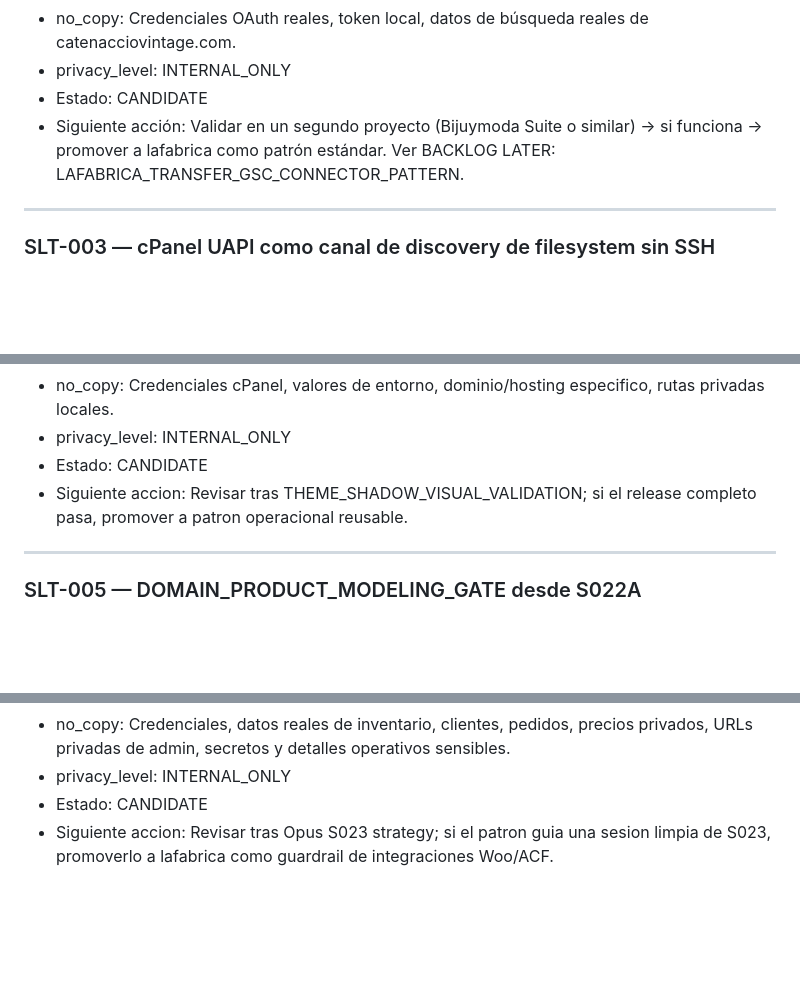
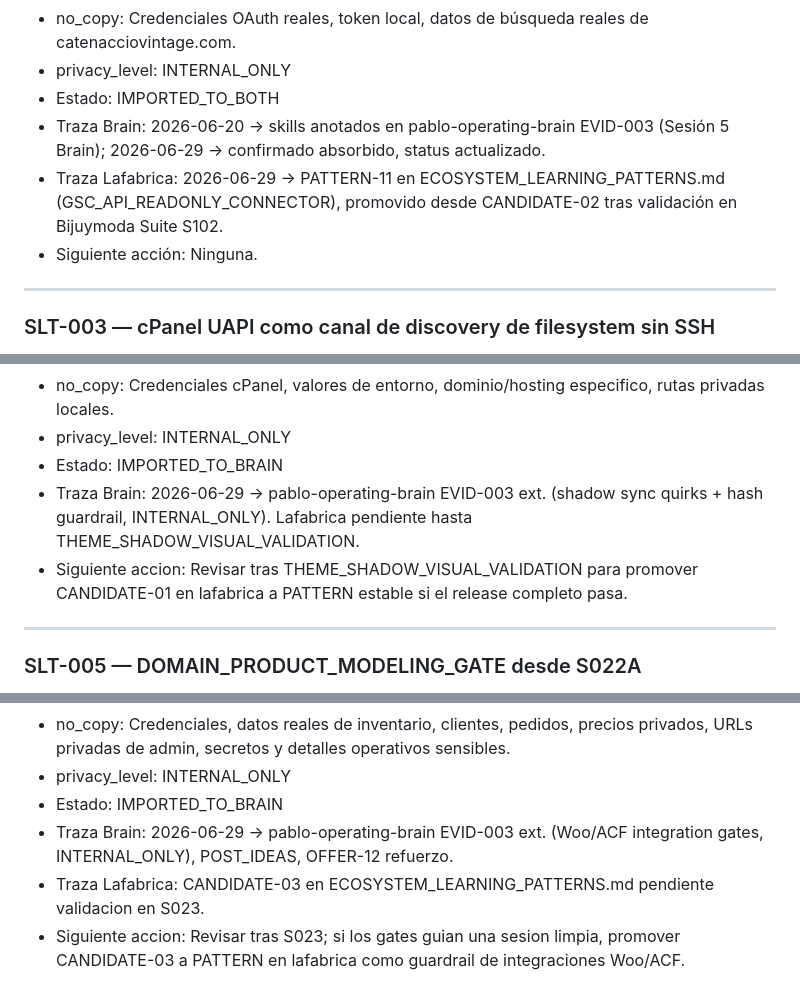
Before and after one commit to PabloGmez2K/catenaccio-vintage, a Markdown page: docs/meta/SESSION_LEARNING_TRANSFER_QUEUE.md, 3 parts joined by grey strips. Drawn GitHub-style; blank space fills up the shorter version.

Commit message:
chore(slt): actualizar estados SLT-002/004/006 tras absorción al brain
SLT-002 → IMPORTED_TO_BOTH (GSC connector validado → EVID-003 + PATTERN-11 lafabrica)
SLT-004 → IMPORTED_TO_BRAIN (shadow sync quirks, INTERNAL_ONLY, pendiente VISUAL_VALIDATION en lafabrica)
SLT-006 → IMPORTED_TO_BRAIN (Woo/ACF integration gates → EVID-003 + CANDIDATE-03 lafabrica)

Co-Authored-By: Claude Sonnet 4.6 <noreply@anthropic.com>

```diff
--- a/docs/meta/SESSION_LEARNING_TRANSFER_QUEUE.md
+++ b/docs/meta/SESSION_LEARNING_TRANSFER_QUEUE.md
@@ -82,8 +82,10 @@ precios, pedidos, proveedores sensibles). Solo señales saneadas. Ver `DATA_AND_
 - future_product: Capa de observabilidad SEO para Cauvera o proyectos marketplace futuros.
 - no_copy: Credenciales OAuth reales, token local, datos de búsqueda reales de catenacciovintage.com.
 - privacy_level: INTERNAL_ONLY
-- Estado: CANDIDATE
-- Siguiente acción: Validar en un segundo proyecto (Bijuymoda Suite o similar) → si funciona → promover a lafabrica como patrón estándar. Ver BACKLOG LATER: LAFABRICA_TRANSFER_GSC_CONNECTOR_PATTERN.
+- Estado: IMPORTED_TO_BOTH
+- Traza Brain: 2026-06-20 → skills anotados en pablo-operating-brain EVID-003 (Sesión 5 Brain); 2026-06-29 → confirmado absorbido, status actualizado.
+- Traza Lafabrica: 2026-06-29 → PATTERN-11 en ECOSYSTEM_LEARNING_PATTERNS.md (GSC_API_READONLY_CONNECTOR), promovido desde CANDIDATE-02 tras validación en Bijuymoda Suite S102.
+- Siguiente acción: Ninguna.
 
 ---
 
@@ -124,8 +126,9 @@ precios, pedidos, proveedores sensibles). Solo señales saneadas. Ver `DATA_AND_
 - future_product: Checklist reusable para conectores de deploy en hosting compartido dentro de lafabrica/Cauvera.
 - no_copy: Credenciales cPanel, valores de entorno, dominio/hosting especifico, rutas privadas locales.
 - privacy_level: INTERNAL_ONLY
-- Estado: CANDIDATE
-- Siguiente accion: Revisar tras THEME_SHADOW_VISUAL_VALIDATION; si el release completo pasa, promover a patron operacional reusable.
+- Estado: IMPORTED_TO_BRAIN
+- Traza Brain: 2026-06-29 → pablo-operating-brain EVID-003 ext. (shadow sync quirks + hash guardrail, INTERNAL_ONLY). Lafabrica pendiente hasta THEME_SHADOW_VISUAL_VALIDATION.
+- Siguiente accion: Revisar tras THEME_SHADOW_VISUAL_VALIDATION para promover CANDIDATE-01 en lafabrica a PATTERN estable si el release completo pasa.
 
 ---
 
@@ -166,5 +169,7 @@ precios, pedidos, proveedores sensibles). Solo señales saneadas. Ver `DATA_AND_
 - future_product: Checklist reusable para conectores de publicacion desde Studio/PIM hacia CMS/e-commerce legacy.
 - no_copy: Credenciales, datos reales de inventario, clientes, pedidos, precios privados, URLs privadas de admin, secretos y detalles operativos sensibles.
 - privacy_level: INTERNAL_ONLY
-- Estado: CANDIDATE
-- Siguiente accion: Revisar tras Opus S023 strategy; si el patron guia una sesion limpia de S023, promoverlo a lafabrica como guardrail de integraciones Woo/ACF.
+- Estado: IMPORTED_TO_BRAIN
+- Traza Brain: 2026-06-29 → pablo-operating-brain EVID-003 ext. (Woo/ACF integration gates, INTERNAL_ONLY), POST_IDEAS, OFFER-12 refuerzo.
+- Traza Lafabrica: CANDIDATE-03 en ECOSYSTEM_LEARNING_PATTERNS.md pendiente validacion en S023.
+- Siguiente accion: Revisar tras S023; si los gates guian una sesion limpia, promover CANDIDATE-03 a PATTERN en lafabrica como guardrail de integraciones Woo/ACF.
```
